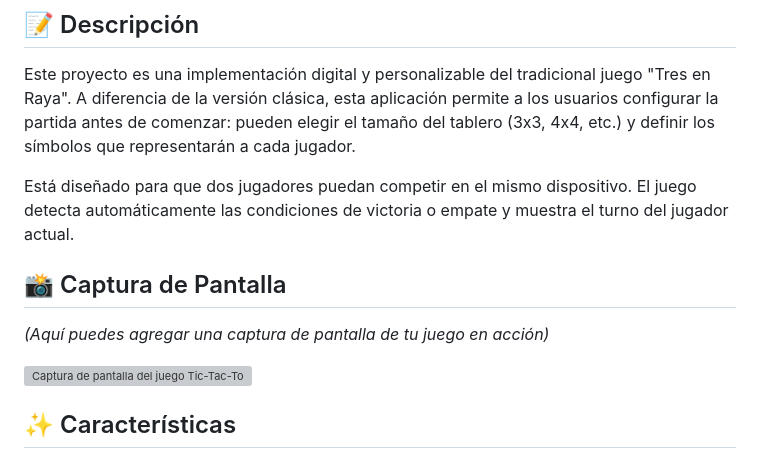
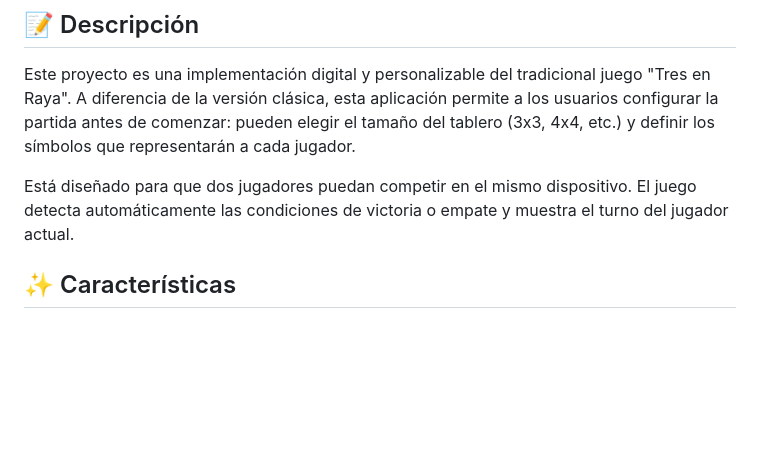
Before and after one commit to JimmyRampage/TicTacToe-JavaScript, a Markdown page: README.md, the part around the change. Drawn GitHub-style; blank space fills up the shorter version; grey boxes are pictures that could not be loaded.

Commit message:
Update README.md
Finalmente no pude agregar una captura del juego

```diff
--- a/README.md
+++ b/README.md
@@ -7,12 +7,6 @@ Un proyecto web del clásico juego Tic-Tac-Toe, con la particularidad de ser mod
 Este proyecto es una implementación digital y personalizable del tradicional juego "Tres en Raya". A diferencia de la versión clásica, esta aplicación permite a los usuarios configurar la partida antes de comenzar: pueden elegir el tamaño del tablero (3x3, 4x4, etc.) y definir los símbolos que representarán a cada jugador.
 
 Está diseñado para que dos jugadores puedan competir en el mismo dispositivo. El juego detecta automáticamente las condiciones de victoria o empate y muestra el turno del jugador actual.
-
-## 📸 Captura de Pantalla
-
-*(Aquí puedes agregar una captura de pantalla de tu juego en acción)*
-
-![Captura de pantalla del juego Tic-Tac-Toe](https://via.placeholder.com/600x400.png?text=Mi+Juego+Tic-Tac-Toe+Modular)
 
 ## ✨ Características
 
```
